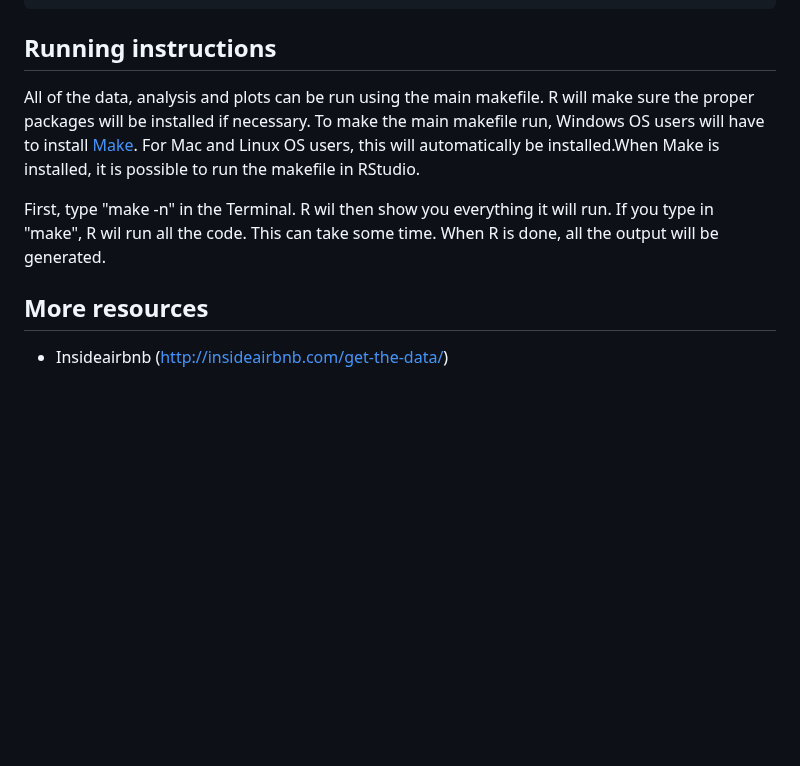
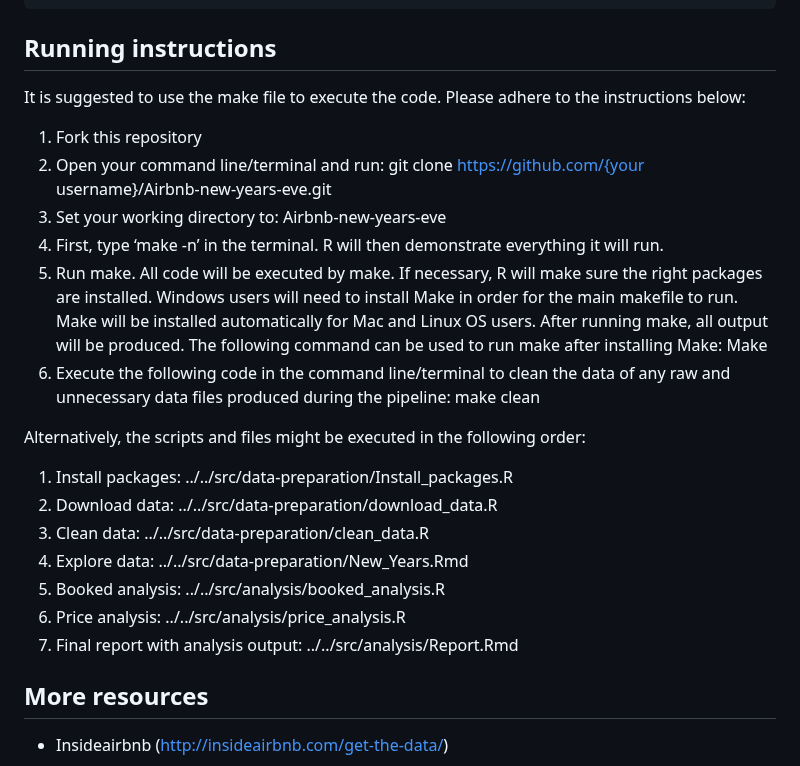
Before and after one commit to course-dprep/Airbnb-new-year-s-eve, a Markdown page: README.md, the part around the change. Drawn GitHub-style; blank space fills up the shorter version.

Commit message:
added running instructions

```diff
--- a/README.md
+++ b/README.md
@@ -118,9 +118,27 @@ For R, make sure you have installed the following R packages:
 
 ## Running instructions
 
-All of the data, analysis and plots can be run using the main makefile. R will make sure the proper packages will be installed if necessary. To make the main makefile run, Windows OS users will have to install [Make](https://gnuwin32.sourceforge.net/packages/make.htm). For Mac and Linux OS users, this will automatically be installed.When Make is installed, it is possible to run the makefile in RStudio.
+It is suggested to use the make file to execute the code. Please adhere to the instructions below:
+1.	Fork this repository
+2.	Open your command line/terminal and run:
+git clone https://github.com/{your username}/Airbnb-new-years-eve.git
+3.	Set your working directory to:
+Airbnb-new-years-eve
+4.	First, type ‘make -n’ in the terminal. R will then demonstrate everything it will run.
+5.	Run make.  All code will be executed by make. If necessary, R will make sure the right packages are installed. Windows users will need to install Make in order for the main makefile to run. Make will be installed automatically for Mac and Linux OS users. After running make, all output will be produced. The following command can be used to run make after installing Make:
+Make
+6.	Execute the following code in the command line/terminal to clean the data of any raw and unnecessary data files produced during the pipeline:
+make clean
 
-First, type "make -n" in the Terminal. R wil then show you everything it will run. If you type in "make", R wil run all the code. This can take some time. When R is done, all the output will be generated.
+Alternatively, the scripts and files might be executed in the following order:
+
+1.	Install packages: ../../src/data-preparation/Install_packages.R
+2.	Download data: ../../src/data-preparation/download_data.R
+3.	Clean data: ../../src/data-preparation/clean_data.R
+4.	Explore data: ../../src/data-preparation/New_Years.Rmd
+5.	Booked analysis: ../../src/analysis/booked_analysis.R
+6.	Price analysis: ../../src/analysis/price_analysis.R
+7.	Final report with analysis output: ../../src/analysis/Report.Rmd
 
 ## More resources
 * Insideairbnb (http://insideairbnb.com/get-the-data/)
```
